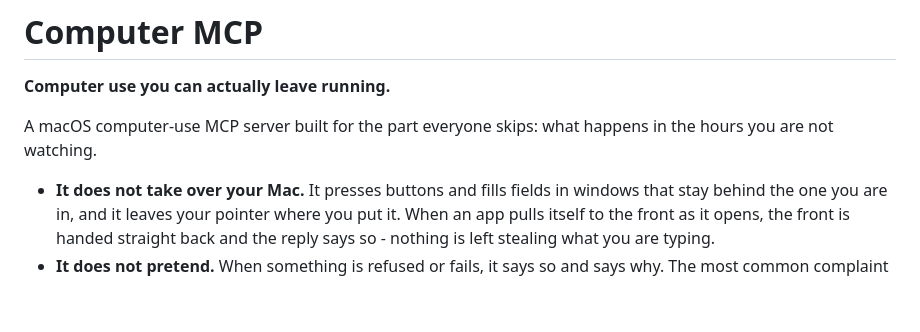
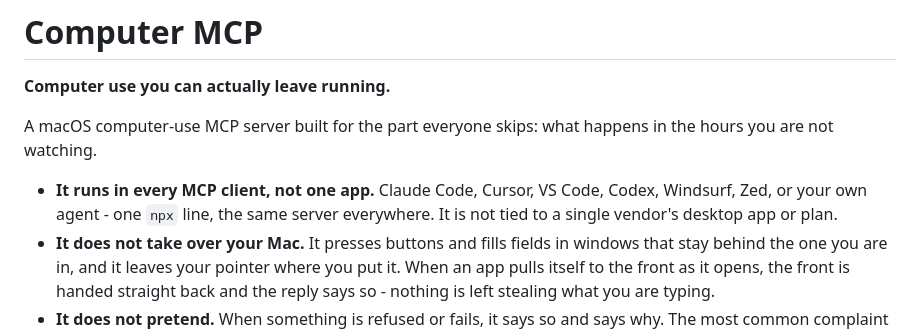
Before and after one commit to Agent360dk/computerMCP, a Markdown page: mcp-server/README.md, the part around the change. Rendered like a GitHub page; blank space fills up the shorter version.

```diff
--- a/mcp-server/README.md
+++ b/mcp-server/README.md
@@ -5,6 +5,9 @@
 A macOS computer-use MCP server built for the part everyone skips: what happens
 in the hours you are not watching.
 
+- **It runs in every MCP client, not one app.** Claude Code, Cursor, VS Code,
+  Codex, Windsurf, Zed, or your own agent - one `npx` line, the same server
+  everywhere. It is not tied to a single vendor's desktop app or plan.
 - **It does not take over your Mac.** It presses buttons and fills fields in
   windows that stay behind the one you are in, and it leaves your pointer where
   you put it. When an app pulls itself to the front as it opens, the front is
```
Also changed, not shown: README.md (+3 -0 lines).
